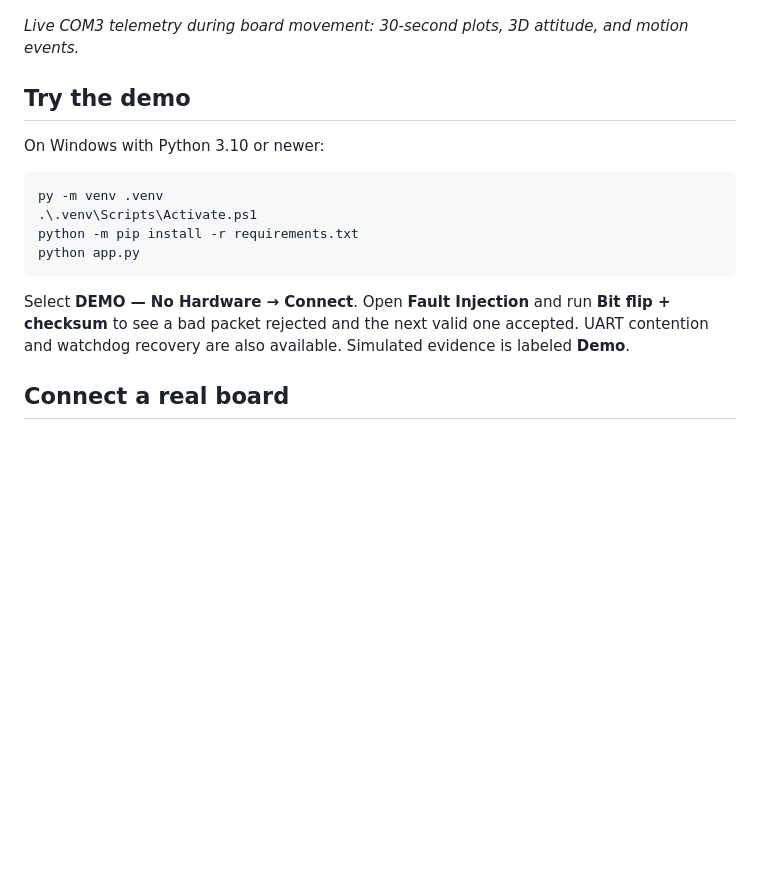
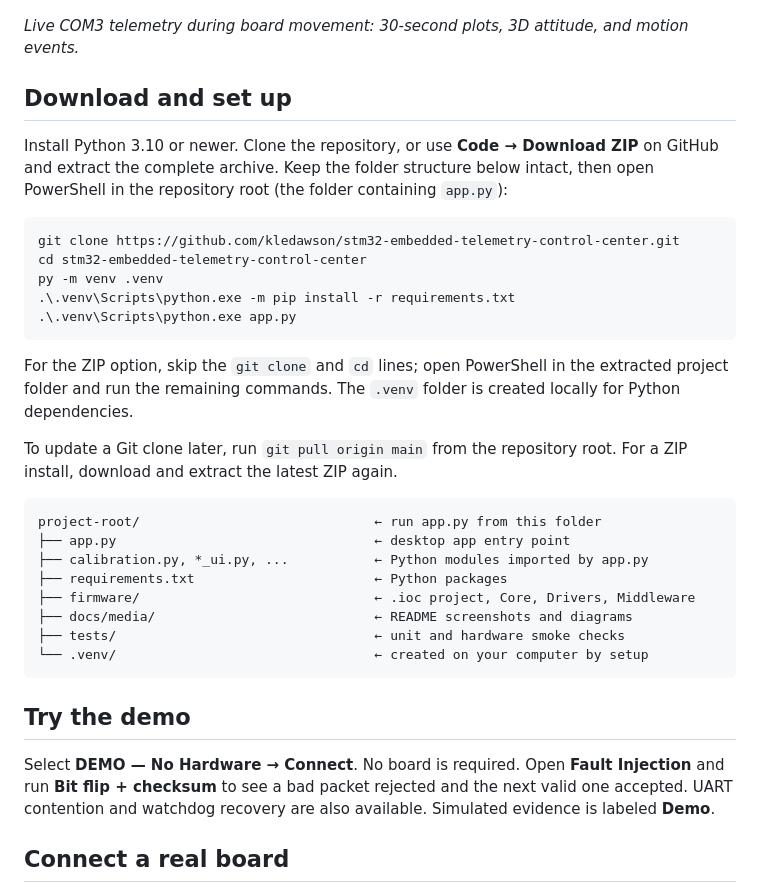
Before and after one commit to kledawson/stm32-embedded-telemetry-control-center, a Markdown page: README.md, the part around the change. GitHub-like rendering; blank space fills up the shorter version.

Commit message:
Document clone and local setup in README

````diff
--- a/README.md
+++ b/README.md
@@ -6,18 +6,36 @@ An end-to-end motion telemetry project for the **Nucleo STM32F401RE** and **MPU6
 
 *Live COM3 telemetry during board movement: 30-second plots, 3D attitude, and motion events.*
 
+## Download and set up
+
+Install Python 3.10 or newer. Clone the repository, or use **Code → Download ZIP** on GitHub and extract the complete archive. Keep the folder structure below intact, then open PowerShell in the repository root (the folder containing `app.py`):
+
+```powershell
+git clone https://github.com/kledawson/stm32-embedded-telemetry-control-center.git
+cd stm32-embedded-telemetry-control-center
+py -m venv .venv
+.\.venv\Scripts\python.exe -m pip install -r requirements.txt
+.\.venv\Scripts\python.exe app.py
+```
+
+For the ZIP option, skip the `git clone` and `cd` lines; open PowerShell in the extracted project folder and run the remaining commands. The `.venv` folder is created locally for Python dependencies.
+
+To update a Git clone later, run `git pull origin main` from the repository root. For a ZIP install, download and extract the latest ZIP again.
+
+```text
+project-root/                              ← run app.py from this folder
+├── app.py                                 ← desktop app entry point
+├── calibration.py, *_ui.py, ...           ← Python modules imported by app.py
+├── requirements.txt                       ← Python packages
+├── firmware/                              ← .ioc project, Core, Drivers, Middleware
+├── docs/media/                            ← README screenshots and diagrams
+├── tests/                                 ← unit and hardware smoke checks
+└── .venv/                                 ← created on your computer by setup
+```
+
 ## Try the demo
 
-On Windows with Python 3.10 or newer:
-
-```powershell
-py -m venv .venv
-.\.venv\Scripts\Activate.ps1
-python -m pip install -r requirements.txt
-python app.py
-```
-
-Select **DEMO — No Hardware → Connect**. Open **Fault Injection** and run **Bit flip + checksum** to see a bad packet rejected and the next valid one accepted. UART contention and watchdog recovery are also available. Simulated evidence is labeled **Demo**.
+Select **DEMO — No Hardware → Connect**. No board is required. Open **Fault Injection** and run **Bit flip + checksum** to see a bad packet rejected and the next valid one accepted. UART contention and watchdog recovery are also available. Simulated evidence is labeled **Demo**.
 
 ## Connect a real board
 
````
